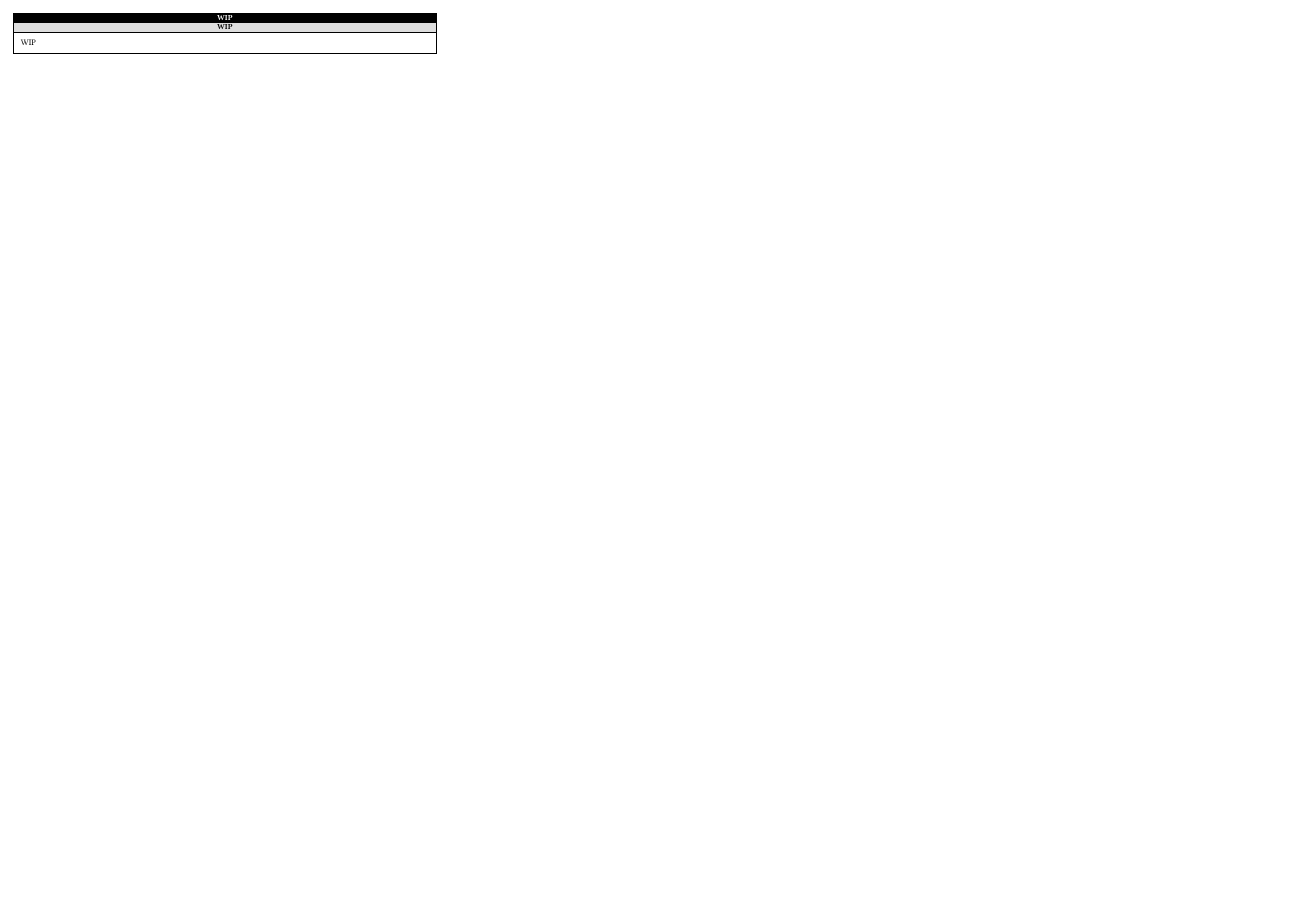
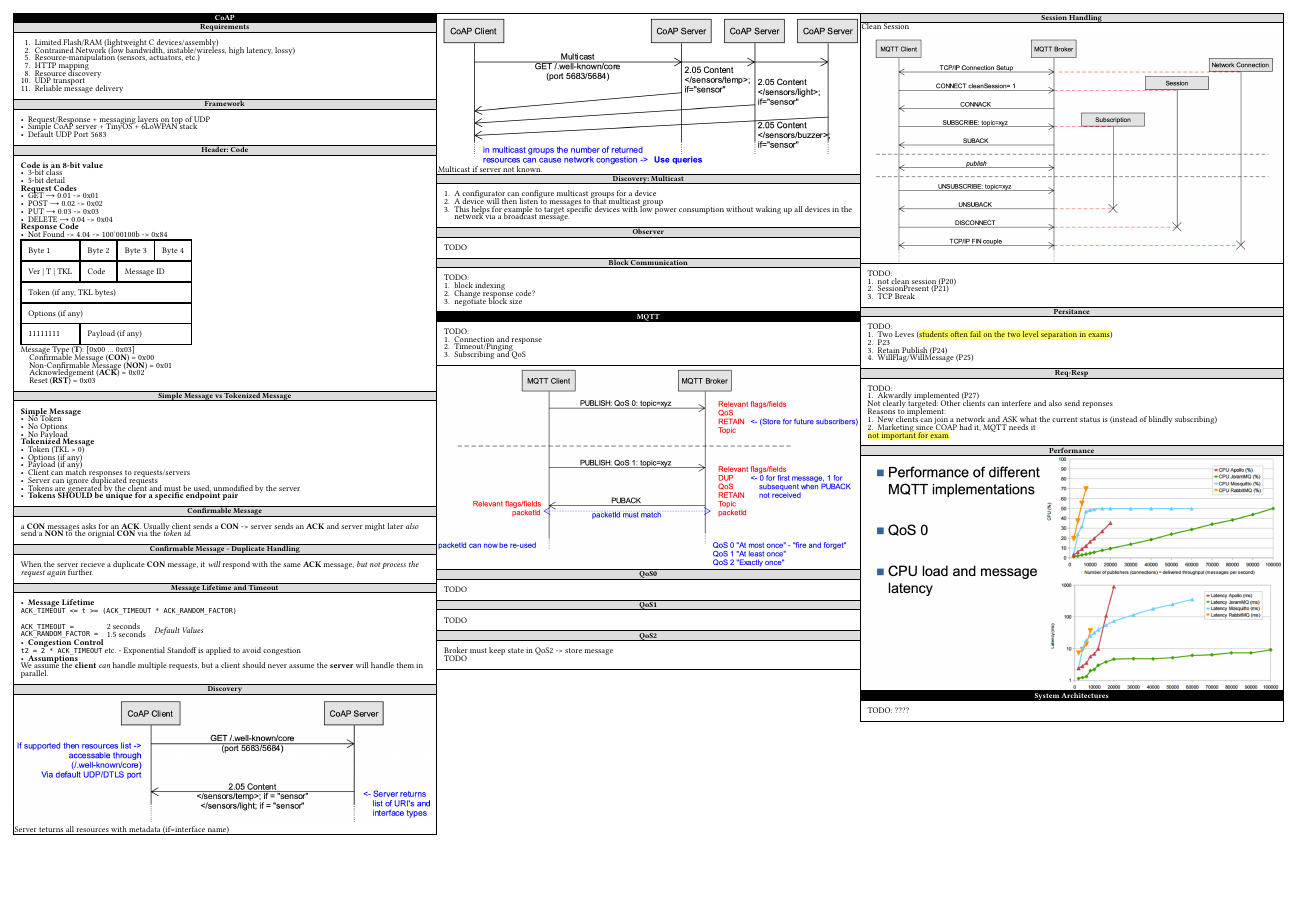
Before and after one commit to josias-r/summaries-iot1, a Typst document (main.typ, which reads sections/01_coap.typ, sections/01_introduction.typ, sections/02_mqtt.typ): the whole page. Compiled offline with Typst 0.15; a missing font is replaced by an installed copy or a similar font.

Commit message:
notes and TODO marks

```diff
--- /dev/null
+++ b/sections/01_coap.typ
@@ -0,0 +1,137 @@
+= CoAP
+== Requirements
+#rect()[
+  1. Limited Flash/RAM (lightweight C devices/assembly)
+  2. Contrained Network (low bandwidth, instable/wireless, high latency, lossy)
+  5. Resource-manipulation (sensors, actuators, etc.)
+  7. HTTP mapping
+  8. Resource discovery
+  10. UDP transport
+  11. Reliable message delivery
+]
+== Framework
+#rect()[
+  - Request/Response + messaging layers on top of UDP
+  - Simple CoAP server + TinyOS + 6LoWPAN stack
+  - Default UDP Port 5683
+]
+== Header: Code
+#rect()[
+
+  *Code is an 8-bit value*
+  - 3-bit class
+  - 5-bit detail
+
+  *Request Codes*
+  - GET → 0.01 -> 0x01
+  - POST → 0.02 -> 0x02
+  - PUT → 0.03 -> 0x03
+  - DELETE → 0.04 -> 0x04
+
+  *Response Code*
+  - Not Found -> 4.04 -> 100'00100b -> 0x84
+
+  #table(
+    columns: 4,
+    [Byte 1], [Byte 2], [Byte 3], [Byte 4],
+    [Ver | T | TKL ], [Code], table.cell(colspan: 2)[Message ID],
+    table.cell(colspan: 4)[Token (if any, TKL bytes)],
+    table.cell(colspan: 4)[Options (if any)],
+    table.cell(colspan: 1)[11111111 ], table.cell(colspan: 3)[ Payload (if any)],
+  )
+
+  Message Type (*T*): [0x00 ... 0x03]
+
+  #pad(left: 1em)[
+    Confirmable Message (*CON*) =  0x00 \
+    Non-Confirmable Message (*NON*) =  0x01 \
+    Acknowledgement (*ACK*) =  0x02 \
+    Reset (*RST*) =  0x03
+  ]
+
+]
+== Simple Message vs Tokenized Message
+#rect()[
+  *Simple Message*
+  - No Token
+  - No Options
+  - No Payload
+
+  *Tokenized Message*
+  - Token (TKL > 0)
+  - Options (if any)
+  - Payload (if any)
+  - Client can match responses to requests/servers
+  - Server can ignore duplicated requests
+  - Tokens are generated by the client and must be used, unmodified by the server
+  - *Tokens SHOULD be unique for a specific endpoint pair*
+
+]
+
+== Confirmable Message
+#rect()[
+  a *CON* messages asks for an *ACK*. Usually client sends a *CON* -> server sends an *ACK* and server might later _also_ send a *NON* to the orignial *CON* via the _token id_.
+]
+== Confirmable Message - Duplicate Handling
+#rect()[
+  When the server recieve a duplicate *CON* message, it _will_ respond with the same *ACK* message, _but not process the request again_ further.
+]
+== Message Lifetime and Timeout
+#rect()[
+  - *Message Lifetime*
+  `ACK_TIMEOUT <= t >= (ACK_TIMEOUT * ACK_RANDOM_FACTOR)`
+
+  #v(1em)
+
+  #grid(
+    columns: (auto, auto, auto),
+    gutter: 1em,
+    [
+      `ACK_TIMEOUT =` \
+      `ACK_RANDOM_FACTOR =`
+    ],
+    [
+      2 seconds \
+      1.5 seconds
+    ],
+    [
+      #align(horizon)[_Default Values_]
+    ],
+  )
+
+
+  - *Congestion Control*
+
+  `t2 = 2 * ACK_TIMEOUT` etc. - Exponential Standoff is applied to avoid congestion
+
+  - *Assumptions*
+  We assume the *client* _can_ handle multiple requests, but a client should never assume the *server* will handle them in parallel.
+]
+
+== Discovery
+#rect(inset: 1pt)[
+  #image("/assets/image.png")
+  Server teturns all resources with metadata (if=interface name)
+]
+#rect(inset: 1pt)[
+  #image("/assets/image-1.png")
+  Multicast if server not known.
+]
+
+== Discovery: Multicast
+#rect()[
+  + A configurator can configure multicast groups for a device
+  + A device will then listen to messages to that multicast group
+  + This helps for example to target specific devices with low power consumption without waking up all devices in the network via a broadcast message.
+]
+== Observer
+#rect()[
+  TODO
+]
+== Block Communication
+#rect()[
+  TODO:
+  + block indexing
+  + Change response code?
+  + negotiate block size
+]
--- a/sections/01_introduction.typ
+++ /dev/null
@@ -1,5 +0,0 @@
-= WIP
-== WIP
-#rect()[
-  WIP
-]
--- /dev/null
+++ b/sections/02_mqtt.typ
@@ -0,0 +1,60 @@
+= MQTT
+#rect()[
+  TODO:
+  + Connection and response
+  + Timeout/Pinging
+  + Subscribing and QoS
+]
+#rect(inset: 1pt)[
+  #image("/assets/image-2.png")
+]
+== QoS0
+#rect()[
+  TODO
+]
+== QoS1
+#rect()[
+  TODO
+]
+== QoS2
+#rect()[
+  Broker must keep state in QoS2 -> store message
+
+  TODO
+]
+== Session Handling
+#rect(inset: 1pt)[
+  Clean Session
+  #image("/assets/image-3.png")
+]
+#rect()[
+  TODO:
+  + not clean session (P20)
+  + SessionPresent (P21)
+  + TCP Break
+]
+== Persitance
+#rect()[
+  TODO:
+  + Two Leves (#highlight[students often fail on the two level separation in exams])
+  + P23
+  + Retain Publish (P24)
+  + WillFlag/WillMessage (P25)
+]
+== Req-Resp
+#rect()[
+  TODO:
+  + Akwardly implemented (P27)
+
+  Not clearly targeted: Other clients can interfere and also send reponses
+
+  Reasons to implement:
+  + New clients can join a network and ASK what the current status is (instead of blindly subscribing)
+  + Marketing since COAP had it, MQTT needs it
+
+  #highlight[not important for exam]
+]
+== Performance
+#rect(inset: 1pt)[
+  #image("/assets/image-4.png")
+]
--- /dev/null
+++ b/sections/03_system_architectures.typ
@@ -0,0 +1,4 @@
+= System Architectures
+#rect()[
+  TODO: ????
+]
```
Also changed, not shown: main.typ (+3 -2 lines), README.md (added), assets/image-1.png (added), assets/image-2.png (added), assets/image-3.png (added), assets/image-4.png (added), assets/image.png (added).
